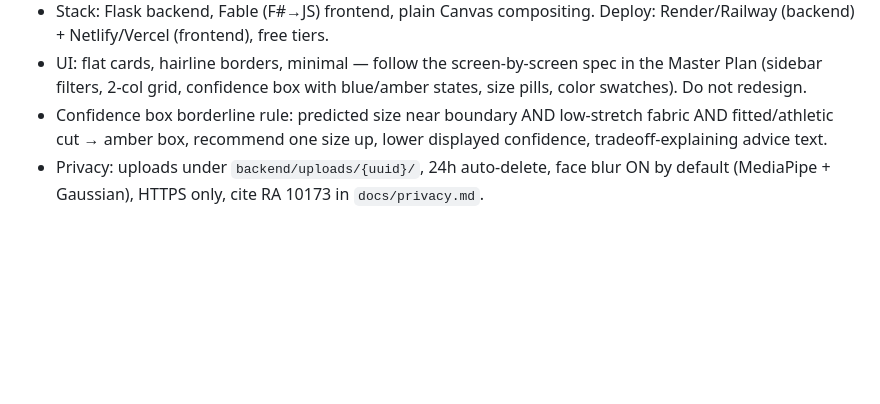
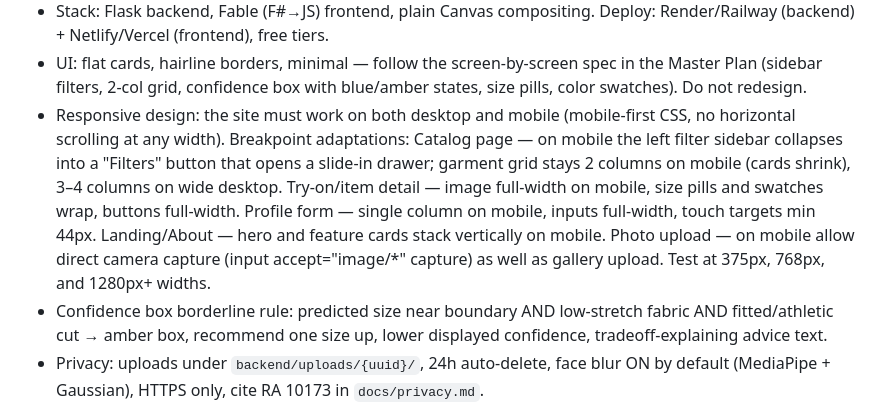
Before and after one commit to debiegalleros/fitml-capstone, a Markdown page: CLAUDE.md, the part around the change. Drawn GitHub-style; blank space fills up the shorter version.

Commit message:
Add responsive design requirement to CLAUDE.md
Co-Authored-By: Claude Fable 5 <noreply@anthropic.com>

```diff
--- a/CLAUDE.md
+++ b/CLAUDE.md
@@ -72,6 +72,16 @@ Two planning docs may exist in `docs/planning/`:
 - UI: flat cards, hairline borders, minimal — follow the screen-by-screen spec in
   the Master Plan (sidebar filters, 2-col grid, confidence box with blue/amber
   states, size pills, color swatches). Do not redesign.
+- Responsive design: the site must work on both desktop and mobile (mobile-first
+  CSS, no horizontal scrolling at any width). Breakpoint adaptations: Catalog
+  page — on mobile the left filter sidebar collapses into a "Filters" button
+  that opens a slide-in drawer; garment grid stays 2 columns on mobile (cards
+  shrink), 3–4 columns on wide desktop. Try-on/item detail — image full-width
+  on mobile, size pills and swatches wrap, buttons full-width. Profile form —
+  single column on mobile, inputs full-width, touch targets min 44px.
+  Landing/About — hero and feature cards stack vertically on mobile. Photo
+  upload — on mobile allow direct camera capture (input accept="image/*"
+  capture) as well as gallery upload. Test at 375px, 768px, and 1280px+ widths.
 - Confidence box borderline rule: predicted size near boundary AND low-stretch
   fabric AND fitted/athletic cut → amber box, recommend one size up, lower displayed
   confidence, tradeoff-explaining advice text.
```
